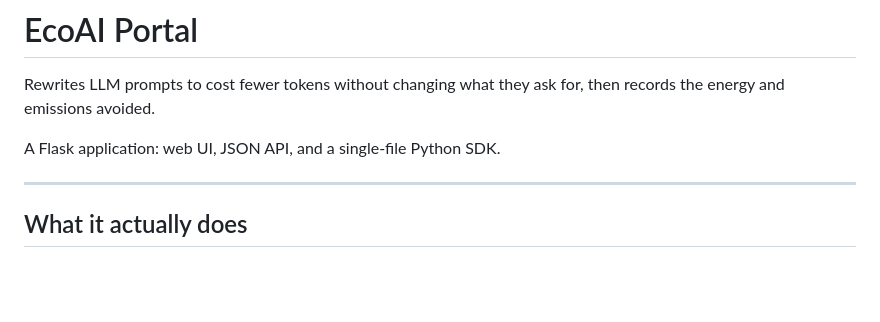
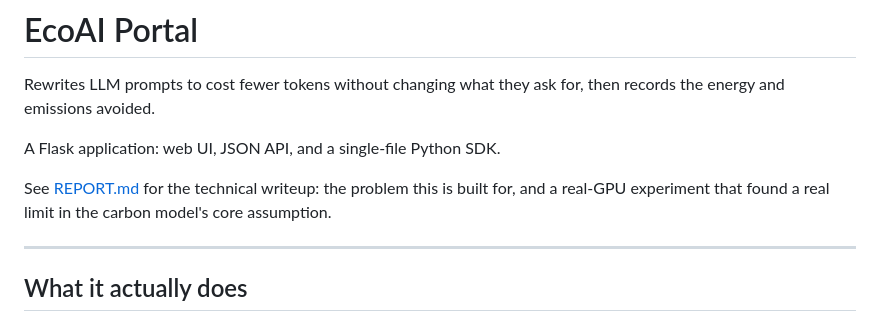
Before and after one commit to aaditisinghal/ecoai-hackmit, a Markdown page: README.md, the part around the change. Rendered like a GitHub page; blank space fills up the shorter version.

```diff
--- a/README.md
+++ b/README.md
@@ -4,6 +4,10 @@ Rewrites LLM prompts to cost fewer tokens without changing what they ask for,
 then records the energy and emissions avoided.
 
 A Flask application: web UI, JSON API, and a single-file Python SDK.
+
+See [REPORT.md](REPORT.md) for the technical writeup: the problem this is
+built for, and a real-GPU experiment that found a real limit in the carbon
+model's core assumption.
 
 ---
 
```
Also changed, not shown: REPORT.md (added, +107 -0 lines).
